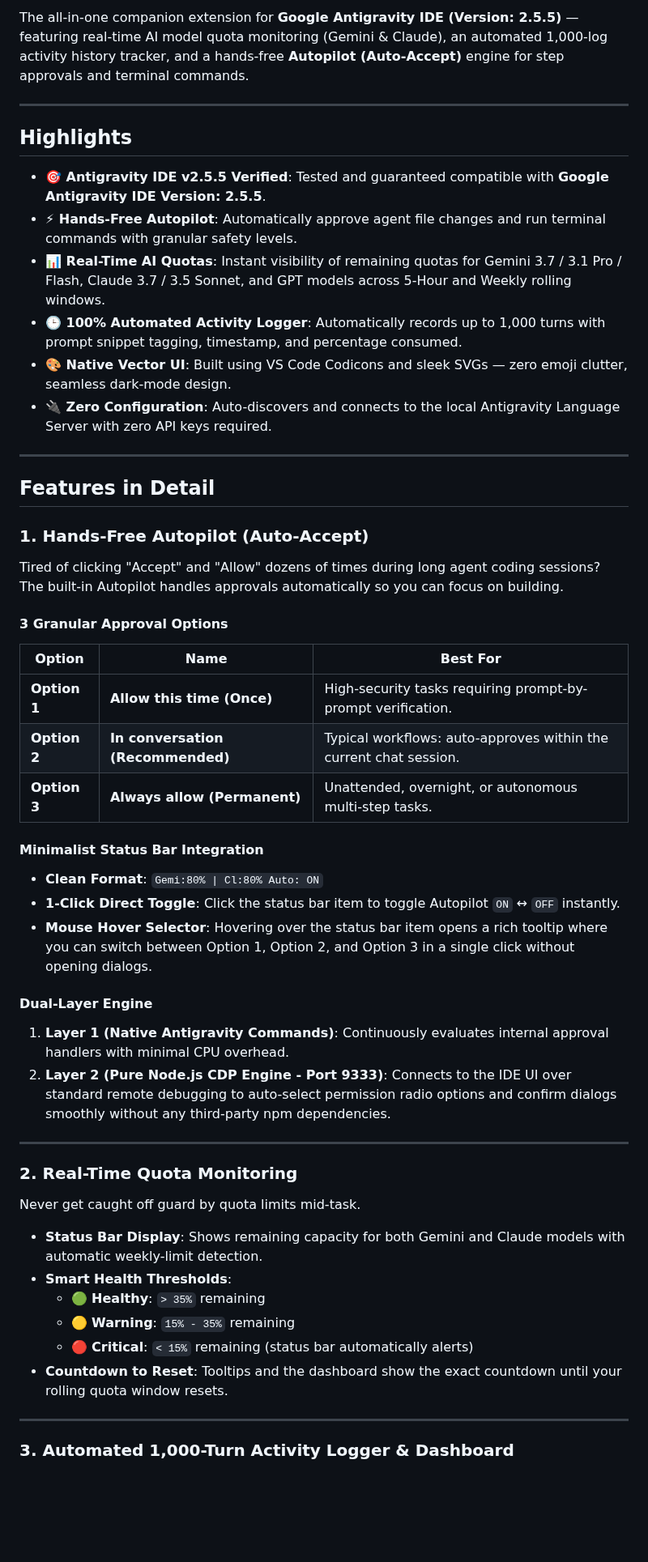
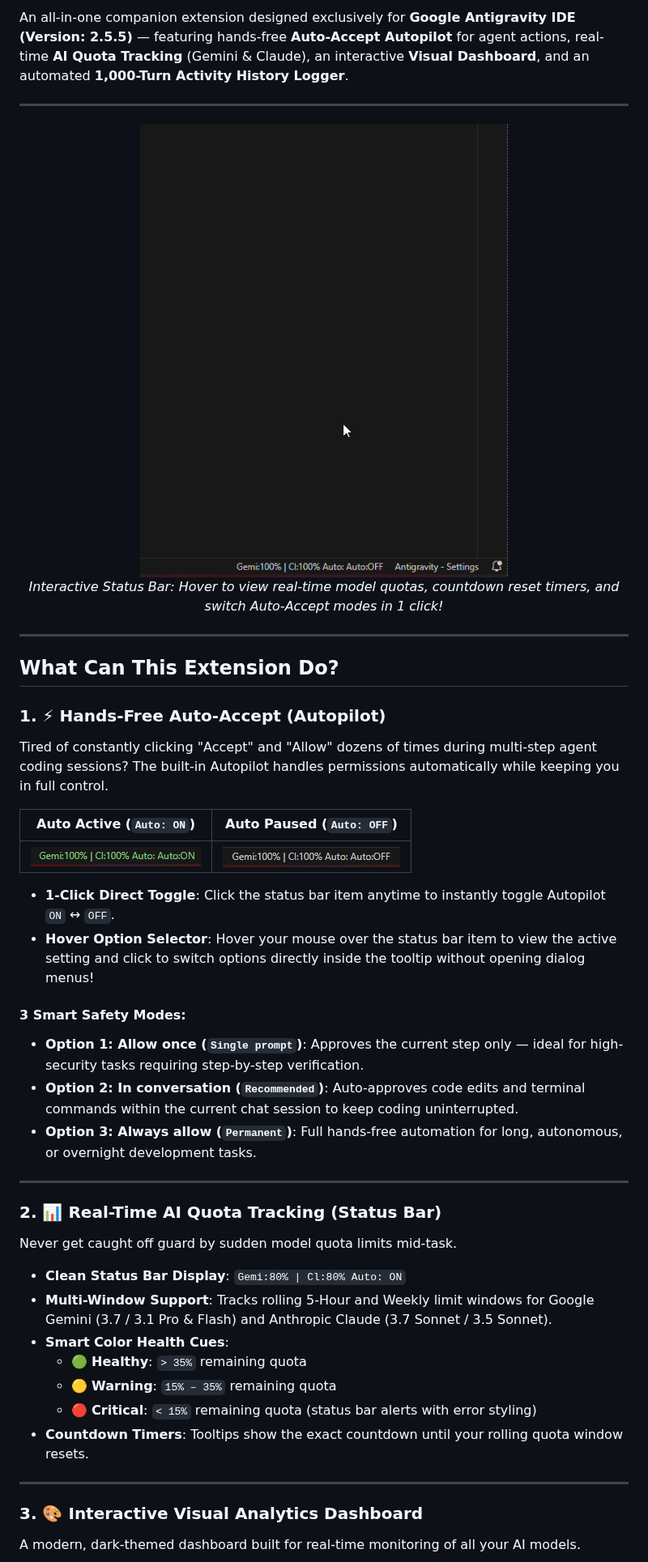
Before and after one commit to San-chanadach/antigravity-quota-autopilot, a Markdown page: README.md, the part around one of its changes. Shown at 81% size. Rendered like a GitHub page; pictures changed too: assets/auto-off.png (added), assets/auto-on.png (added), assets/video-preview.gif (added); blank space fills up the shorter version.

Commit message:
docs: v1.1.2 - update displayName, add visual preview GIF and feature screenshots to README

```diff
--- a/README.md
+++ b/README.md
@@ -9,55 +8,48 @@
 
-The all-in-one companion extension for **Google Antigravity IDE (Version: 2.5.5)** — featuring real-time AI model quota monitoring (Gemini & Claude), an automated 1,000-log activity history tracker, and a hands-free **Autopilot (Auto-Accept)** engine for step approvals and terminal commands.
+An all-in-one companion extension designed exclusively for **Google Antigravity IDE (Version: 2.5.5)** — featuring hands-free **Auto-Accept Autopilot** for agent actions, real-time **AI Quota Tracking** (Gemini & Claude), an interactive **Visual Dashboard**, and an automated **1,000-Turn Activity History Logger**.
 
 ---
 
-## Highlights
-
-- **🎯 Antigravity IDE v2.5.5 Verified**: Tested and guaranteed compatible with **Google Antigravity IDE Version: 2.5.5**.
-- **⚡ Hands-Free Autopilot**: Automatically approve agent file changes and run terminal commands with granular safety levels.
-- **📊 Real-Time AI Quotas**: Instant visibility of remaining quotas for Gemini 3.7 / 3.1 Pro / Flash, Claude 3.7 / 3.5 Sonnet, and GPT models across 5-Hour and Weekly rolling windows.
-- **🕒 100% Automated Activity Logger**: Automatically records up to 1,000 turns with prompt snippet tagging, timestamp, and percentage consumed.
-- **🎨 Native Vector UI**: Built using VS Code Codicons and sleek SVGs — zero emoji clutter, seamless dark-mode design.
-- **🔌 Zero Configuration**: Auto-discovers and connects to the local Antigravity Language Server with zero API keys required.
+<p align="center">
+  <img src="assets/video-preview.gif" alt="Status Bar Hover & Option Switcher Preview" width="650" />
+  <br />
+  <em>Interactive Status Bar: Hover to view real-time model quotas, countdown reset timers, and switch Auto-Accept modes in 1 click!</em>
+</p>
 
 ---
 
-## Features in Detail
+## What Can This Extension Do?
 
-### 1. Hands-Free Autopilot (Auto-Accept)
+### 1. ⚡ Hands-Free Auto-Accept (Autopilot)
+Tired of constantly clicking "Accept" and "Allow" dozens of times during multi-step agent coding sessions? The built-in Autopilot handles permissions automatically while keeping you in full control.
 
-Tired of clicking "Accept" and "Allow" dozens of times during long agent coding sessions? The built-in Autopilot handles approvals automatically so you can focus on building.
+| Auto Active (`Auto: ON`) | Auto Paused (`Auto: OFF`) |
+|:---:|:---:|
+| ![Auto ON](assets/auto-on.png) | ![Auto OFF](assets/auto-off.png) |
 
-#### 3 Granular Approval Options
-| Option | Name | Best For |
-|---|---|---|
-| **Option 1** | **Allow this time (Once)** | High-security tasks requiring prompt-by-prompt verification. |
-| **Option 2** | **In conversation (Recommended)** | Typical workflows: auto-approves within the current chat session. |
-| **Option 3** | **Always allow (Permanent)** | Unattended, overnight, or autonomous multi-step tasks. |
+- **1-Click Direct Toggle**: Click the status bar item anytime to instantly toggle Autopilot `ON` ↔ `OFF`.
+- **Hover Option Selector**: Hover your mouse over the status bar item to view the active setting and click to switch options directly inside the tooltip without opening dialog menus!
 
-#### Minimalist Status Bar Integration
-- **Clean Format**: `Gemi:80% | Cl:80% Auto: ON`
-- **1-Click Direct Toggle**: Click the status bar item to toggle Autopilot `ON` ↔ `OFF` instantly.
-- **Mouse Hover Selector**: Hovering over the status bar item opens a rich tooltip where you can switch between Option 1, Option 2, and Option 3 in a single click without opening dialogs.
-
-#### Dual-Layer Engine
-1. **Layer 1 (Native Antigravity Commands)**: Continuously evaluates internal approval handlers with minimal CPU overhead.
-2. **Layer 2 (Pure Node.js CDP Engine - Port 9333)**: Connects to the IDE UI over standard remote debugging to auto-select permission radio options and confirm dialogs smoothly without any third-party npm dependencies.
+#### 3 Smart Safety Modes:
+- **Option 1: Allow once (`Single prompt`)**: Approves the current step only — ideal for high-security tasks requiring step-by-step verification.
+- **Option 2: In conversation (`Recommended`)**: Auto-approves code edits and terminal commands within the current chat session to keep coding uninterrupted.
+- **Option 3: Always allow (`Permanent`)**: Full hands-free automation for long, autonomous, or overnight development tasks.
 
 ---
 
-### 2. Real-Time Quota Monitoring
+### 2. 📊 Real-Time AI Quota Tracking (Status Bar)
+Never get caught off guard by sudden model quota limits mid-task.
 
-Never get caught off guard by quota limits mid-task.
-
-- **Status Bar Display**: Shows remaining capacity for both Gemini and Claude models with automatic weekly-limit detection.
-- **Smart Health Thresholds**:
-  - 🟢 **Healthy**: `> 35%` remaining
-  - 🟡 **Warning**: `15% - 35%` remaining
-  - 🔴 **Critical**: `< 15%` remaining (status bar automatically alerts)
-- **Countdown to Reset**: Tooltips and the dashboard show the exact countdown until your rolling quota window resets.
+- **Clean Status Bar Display**: `Gemi:80% | Cl:80% Auto: ON`
+- **Multi-Window Support**: Tracks rolling 5-Hour and Weekly limit windows for Google Gemini (3.7 / 3.1 Pro & Flash) and Anthropic Claude (3.7 Sonnet / 3.5 Sonnet).
+- **Smart Color Health Cues**:
+  - 🟢 **Healthy**: `> 35%` remaining quota
+  - 🟡 **Warning**: `15% – 35%` remaining quota
+  - 🔴 **Critical**: `< 15%` remaining quota (status bar alerts with error styling)
+- **Countdown Timers**: Tooltips show the exact countdown until your rolling quota window resets.
 
 ---
 
-### 3. Automated 1,000-Turn Activity Logger & Dashboard
+### 3. 🎨 Interactive Visual Analytics Dashboard
+A modern, dark-themed dashboard built for real-time monitoring of all your AI models.
 
```
Also changed, not shown: other parts of README.md (+51 -110 lines), assets/dashboard-log.png (added), assets/dashboard1.png (added), 1 other file.
